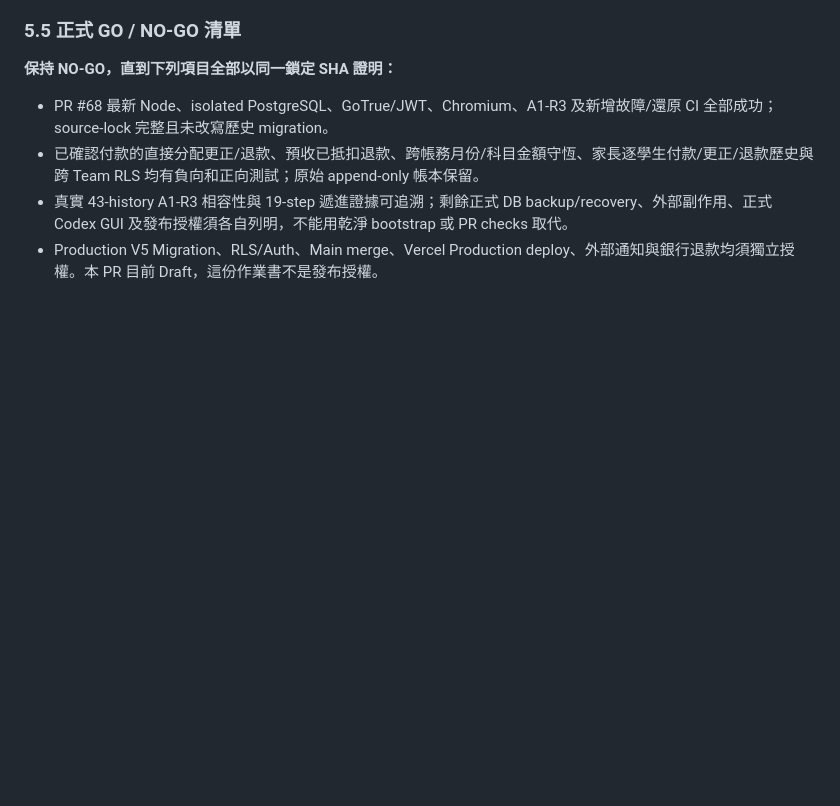
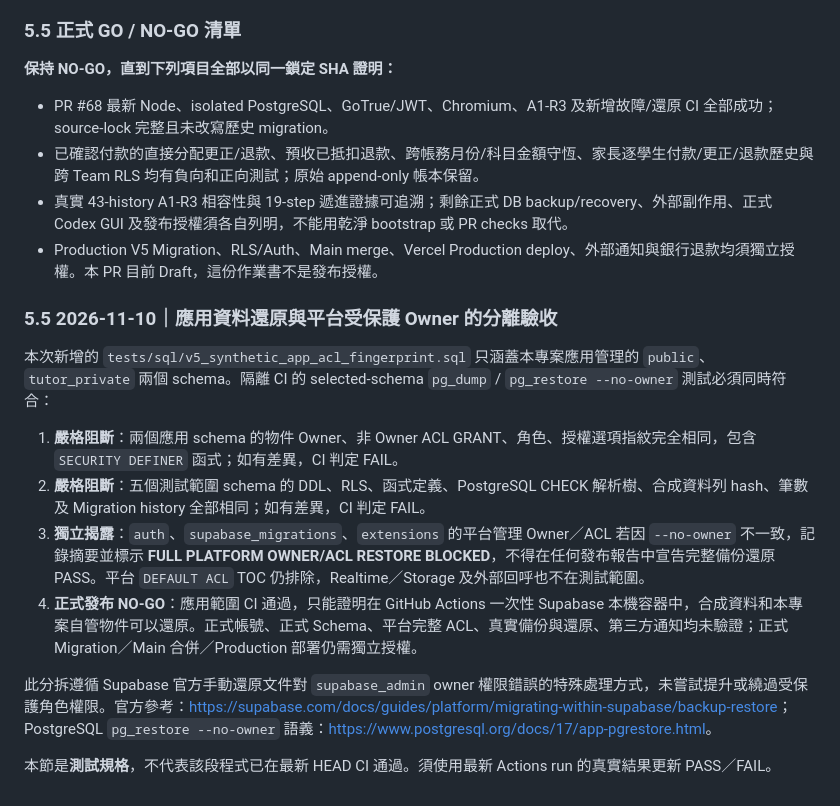
Before and after one commit to zhichiangai/tutor-app, a Markdown page: docs/v5/V5_4_PRODUCTION_RESTORE_AND_ROLLOUT_RUNBOOK_20261106.md, the part around the change. Rendered like a GitHub page; blank space fills up the shorter version.

Commit message:
docs(v5): document split restore gates and explicit Production NO-GO

```diff
--- a/docs/v5/V5_4_PRODUCTION_RESTORE_AND_ROLLOUT_RUNBOOK_20261106.md
+++ b/docs/v5/V5_4_PRODUCTION_RESTORE_AND_ROLLOUT_RUNBOOK_20261106.md
@@ -144,3 +144,16 @@
 - 已確認付款的直接分配更正/退款、預收已抵扣退款、跨帳務月份/科目金額守恆、家長逐學生付款/更正/退款歷史與跨 Team RLS 均有負向和正向測試；原始 append-only 帳本保留。
 - 真實 43-history A1-R3 相容性與 19-step 遞進證據可追溯；剩餘正式 DB backup/recovery、外部副作用、正式 Codex GUI 及發布授權須各自列明，不能用乾淨 bootstrap 或 PR checks 取代。
 - Production V5 Migration、RLS/Auth、Main merge、Vercel Production deploy、外部通知與銀行退款均須獨立授權。本 PR 目前 Draft，這份作業書不是發布授權。
+
+### 5.5 2026-11-10｜應用資料還原與平台受保護 Owner 的分離驗收
+
+本次新增的 `tests/sql/v5_synthetic_app_acl_fingerprint.sql` 只涵蓋本專案應用管理的 `public`、`tutor_private` 兩個 schema。隔離 CI 的 selected-schema `pg_dump` / `pg_restore --no-owner` 測試必須同時符合：
+
+1. **嚴格阻斷**：兩個應用 schema 的物件 Owner、非 Owner ACL GRANT、角色、授權選項指紋完全相同，包含 `SECURITY DEFINER` 函式；如有差異，CI 判定 FAIL。
+2. **嚴格阻斷**：五個測試範圍 schema 的 DDL、RLS、函式定義、PostgreSQL CHECK 解析樹、合成資料列 hash、筆數及 Migration history 全部相同；如有差異，CI 判定 FAIL。
+3. **獨立揭露**：`auth`、`supabase_migrations`、`extensions` 的平台管理 Owner／ACL 若因 `--no-owner` 不一致，記錄摘要並標示 **FULL PLATFORM OWNER/ACL RESTORE BLOCKED**，不得在任何發布報告中宣告完整備份還原 PASS。平台 `DEFAULT ACL` TOC 仍排除，Realtime／Storage 及外部回呼也不在測試範圍。
+4. **正式發布 NO-GO**：應用範圍 CI 通過，只能證明在 GitHub Actions 一次性 Supabase 本機容器中，合成資料和本專案自管物件可以還原。正式帳號、正式 Schema、平台完整 ACL、真實備份與還原、第三方通知均未驗證；正式 Migration／Main 合併／Production 部署仍需獨立授權。
+
+此分拆遵循 Supabase 官方手動還原文件對 `supabase_admin` owner 權限錯誤的特殊處理方式，未嘗試提升或繞過受保護角色權限。官方參考：<https://supabase.com/docs/guides/platform/migrating-within-supabase/backup-restore>；PostgreSQL `pg_restore --no-owner` 語義：<https://www.postgresql.org/docs/17/app-pgrestore.html>。
+
+本節是**測試規格**，不代表該段程式已在最新 HEAD CI 通過。須使用最新 Actions run 的真實結果更新 PASS／FAIL。
```
